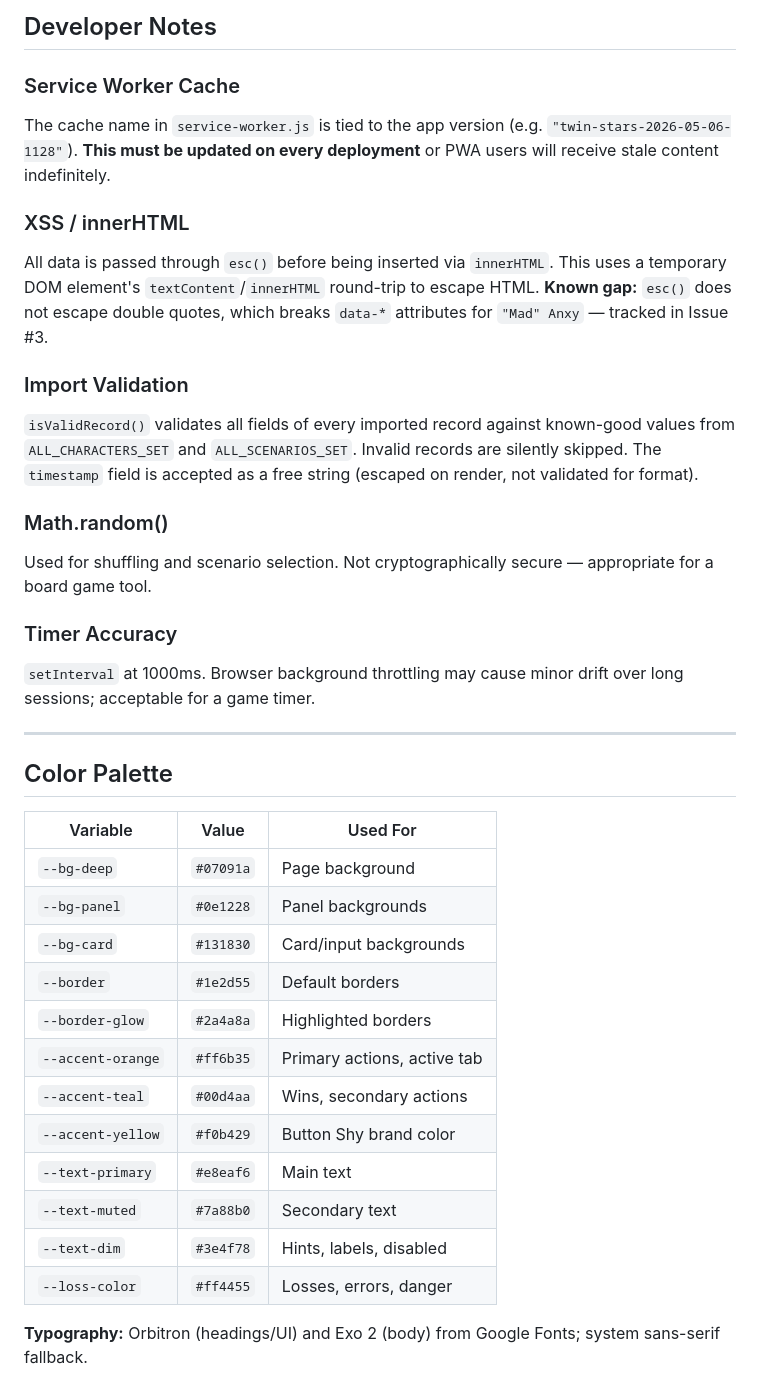
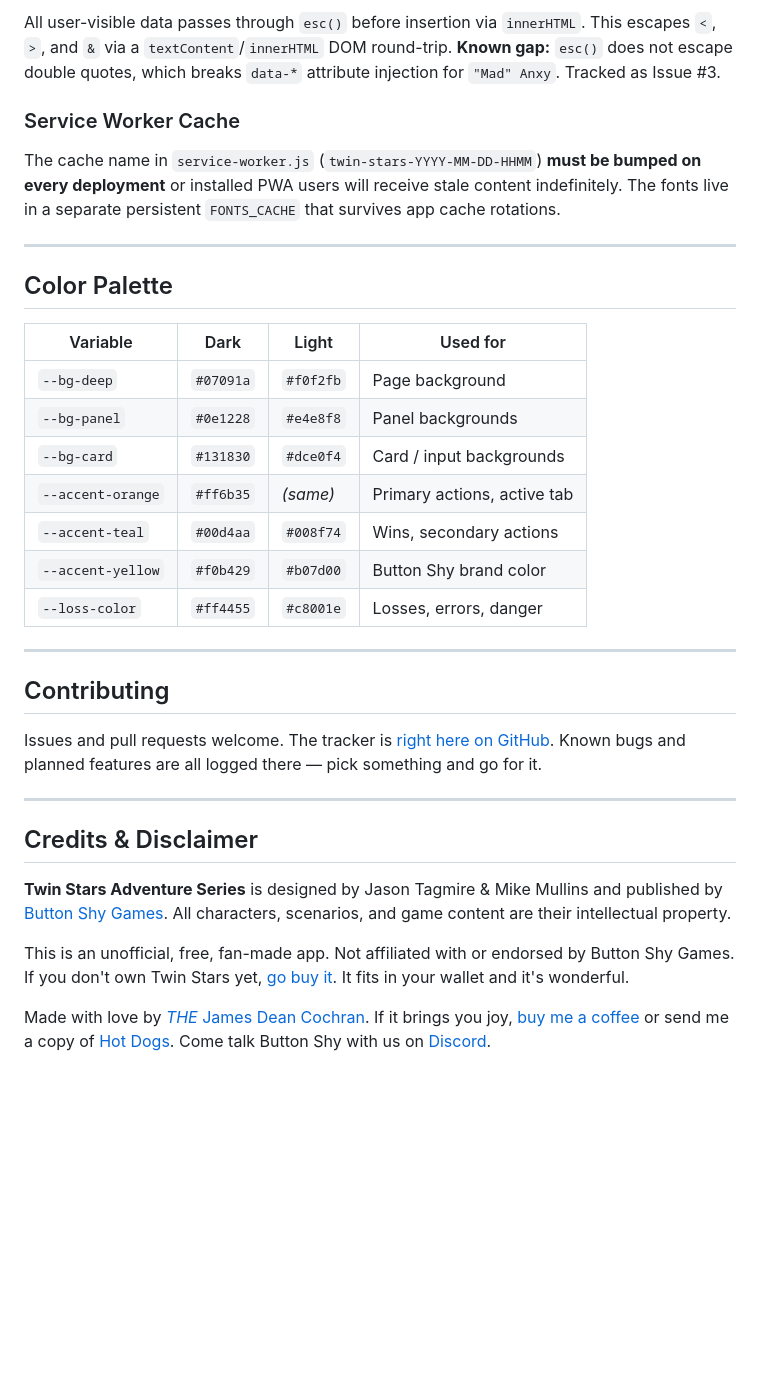
Before and after one commit to jamescochran/TwinStarsRando, a Markdown page: README.md, the part around one of its changes. GitHub-like rendering; blank space fills up the shorter version.

```diff
--- a/README.md
+++ b/README.md
@@ -123,43 +145,38 @@ Characters are always sorted alphabetically first. Example: `"Bood|Stag Solar-Es
 
-## Developer Notes
+All user-visible data passes through `esc()` before insertion via `innerHTML`. This escapes `<`, `>`, and `&` via a `textContent`/`innerHTML` DOM round-trip. **Known gap:** `esc()` does not escape double quotes, which breaks `data-*` attribute injection for `"Mad" Anxy`. Tracked as Issue #3.
 
 ### Service Worker Cache
 
-The cache name in `service-worker.js` is tied to the app version (e.g. `"twin-stars-2026-05-06-1128"`). **This must be updated on every deployment** or PWA users will receive stale content indefinitely.
-
-### XSS / innerHTML
-
-All data is passed through `esc()` before being inserted via `innerHTML`. This uses a temporary DOM element's `textContent`/`innerHTML` round-trip to escape HTML. **Known gap:** `esc()` does not escape double quotes, which breaks `data-*` attributes for `"Mad" Anxy` — tracked in Issue #3.
-
-### Import Validation
-
-`isValidRecord()` validates all fields of every imported record against known-good values from `ALL_CHARACTERS_SET` and `ALL_SCENARIOS_SET`. Invalid records are silently skipped. The `timestamp` field is accepted as a free string (escaped on render, not validated for format).
-
-### Math.random()
-
-Used for shuffling and scenario selection. Not cryptographically secure — appropriate for a board game tool.
-
-### Timer Accuracy
-
-`setInterval` at 1000ms. Browser background throttling may cause minor drift over long sessions; acceptable for a game timer.
+The cache name in `service-worker.js` (`twin-stars-YYYY-MM-DD-HHMM`) **must be bumped on every deployment** or installed PWA users will receive stale content indefinitely. The fonts live in a separate persistent `FONTS_CACHE` that survives app cache rotations.
 
 ---
 
 ## Color Palette
 
-| Variable | Value | Used For |
-|---|---|---|
-| `--bg-deep` | `#07091a` | Page background |
-| `--bg-panel` | `#0e1228` | Panel backgrounds |
-| `--bg-card` | `#131830` | Card/input backgrounds |
-| `--border` | `#1e2d55` | Default borders |
-| `--border-glow` | `#2a4a8a` | Highlighted borders |
-| `--accent-orange` | `#ff6b35` | Primary actions, active tab |
-| `--accent-teal` | `#00d4aa` | Wins, secondary actions |
-| `--accent-yellow` | `#f0b429` | Button Shy brand color |
-| `--text-primary` | `#e8eaf6` | Main text |
-| `--text-muted` | `#7a88b0` | Secondary text |
-| `--text-dim` | `#3e4f78` | Hints, labels, disabled |
-| `--loss-color` | `#ff4455` | Losses, errors, danger |
+| Variable | Dark | Light | Used for |
+|----------|------|-------|----------|
+| `--bg-deep` | `#07091a` | `#f0f2fb` | Page background |
+| `--bg-panel` | `#0e1228` | `#e4e8f8` | Panel backgrounds |
+| `--bg-card` | `#131830` | `#dce0f4` | Card / input backgrounds |
+| `--accent-orange` | `#ff6b35` | *(same)* | Primary actions, active tab |
+| `--accent-teal` | `#00d4aa` | `#008f74` | Wins, secondary actions |
+| `--accent-yellow` | `#f0b429` | `#b07d00` | Button Shy brand color |
+| `--loss-color` | `#ff4455` | `#c8001e` | Losses, errors, danger |
 
-**Typography:** Orbitron (headings/UI) and Exo 2 (body) from Google Fonts; system sans-serif fallback.
+---
+
+## Contributing
+
+Issues and pull requests welcome. The tracker is [right here on GitHub](https://github.com/jamescochran/TwinStarsRando/issues). Known bugs and planned features are all logged there — pick something and go for it.
+
+---
+
+## Credits & Disclaimer
+
+**Twin Stars Adventure Series** is designed by Jason Tagmire & Mike Mullins and published by [Button Shy Games](https://buttonshygames.com). All characters, scenarios, and game content are their intellectual property.
+
+This is an unofficial, free, fan-made app. Not affiliated with or endorsed by Button Shy Games. If you don't own Twin Stars yet, [go buy it](https://buttonshygames.com/products/twin-stars). It fits in your wallet and it's wonderful.
+
+Made with love by [*THE* James Dean Cochran](https://bsky.app/profile/jamescochran.bsky.social).
+If it brings you joy, [buy me a coffee](https://ko-fi.com/jamescochran) or send me a copy of [Hot Dogs](https://boardgamegeek.com/boardgame/211988/hot-dogs).
+Come talk Button Shy with us on [Discord](https://discord.gg/aUBMvnu).
```
Also changed, not shown: other parts of README.md (+85 -63 lines).
